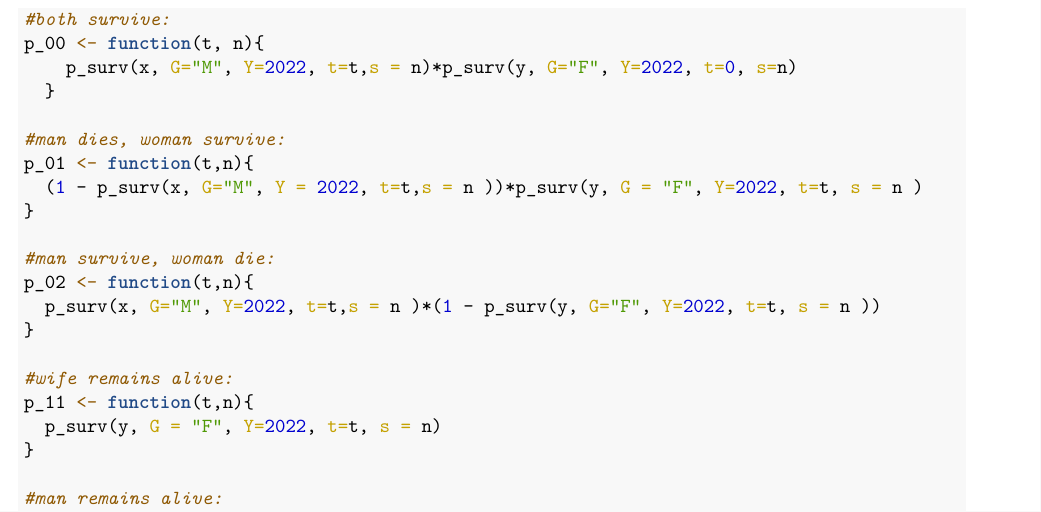
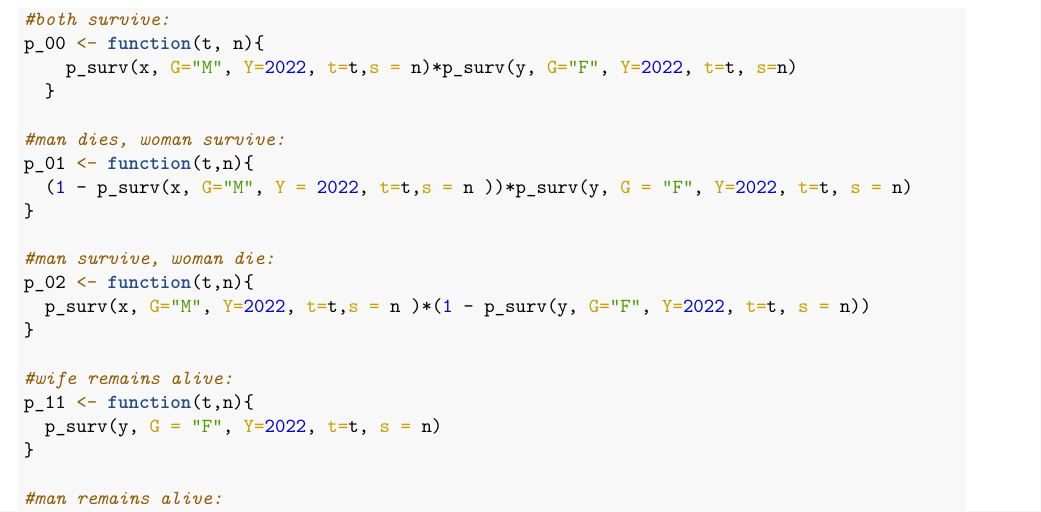
Before and after one commit to AndreasSlattelid/STK4500_2022_R, an R Markdown document (dashboards/Spouse_pension.Rmd): part of page 3 of 5, cut so that both start at the same text. The pictures show the output file dashboards/Spouse_pension.pdf that the author committed with the source.

Commit message:
corrected a small error.

````diff
--- a/dashboards/Spouse_pension.Rmd
+++ b/dashboards/Spouse_pension.Rmd
@@ -120,17 +120,17 @@ $$\begin{aligned}
 ```{r, probs}
 #both survive:
 p_00 <- function(t, n){
-    p_surv(x, G="M", Y=2022, t=t,s = n)*p_surv(y, G="F", Y=2022, t=0, s=n)
+    p_surv(x, G="M", Y=2022, t=t,s = n)*p_surv(y, G="F", Y=2022, t=t, s=n)
   }
 
 #man dies, woman survive:
 p_01 <- function(t,n){
-  (1 - p_surv(x, G="M", Y = 2022, t=t,s = n ))*p_surv(y, G = "F", Y=2022, t=t, s = n )
+  (1 - p_surv(x, G="M", Y = 2022, t=t,s = n ))*p_surv(y, G = "F", Y=2022, t=t, s = n)
 }
 
 #man survive, woman die:
 p_02 <- function(t,n){
-  p_surv(x, G="M", Y=2022, t=t,s = n )*(1 - p_surv(y, G="F", Y=2022, t=t, s = n ))
+  p_surv(x, G="M", Y=2022, t=t,s = n )*(1 - p_surv(y, G="F", Y=2022, t=t, s = n))
 }
 
 #wife remains alive:
````
Also changed, not shown: dashboards/Spouse_pension.pdf.
